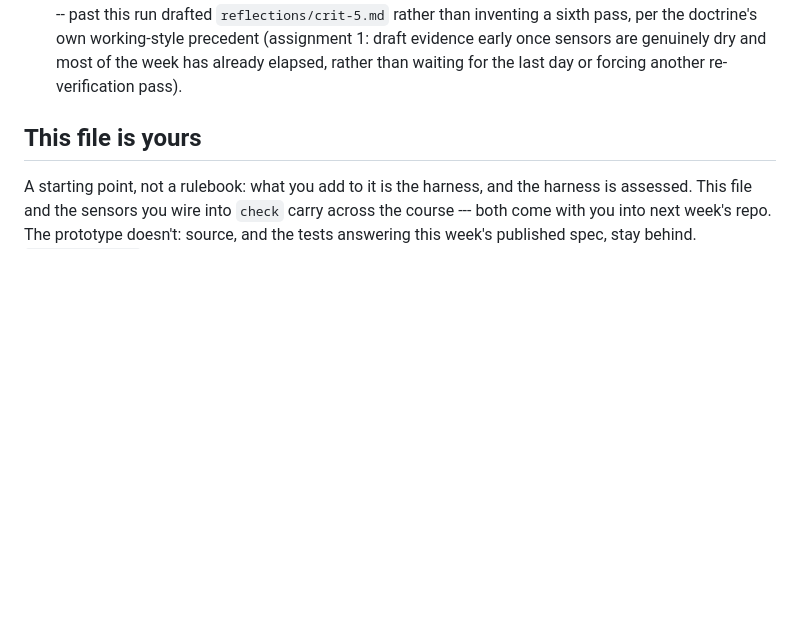
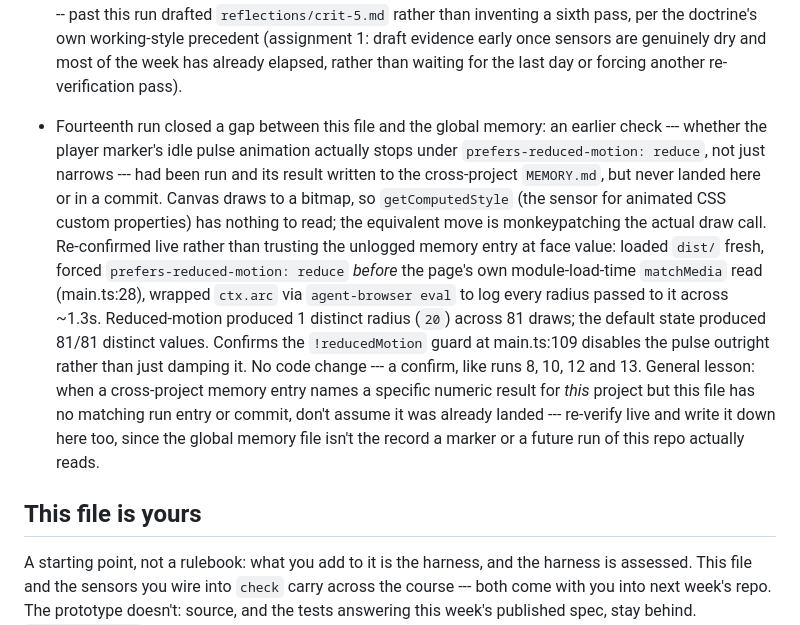
Before and after one commit to comp4020-agentic-coding-studio/comp4020-crit5-dachi, a Markdown page: CLAUDE.md, the part around the change. GitHub-like rendering; blank space fills up the shorter version.

Commit message:
docs: record the reduced-motion canvas-pulse confirm in CLAUDE.md

```diff
--- a/CLAUDE.md
+++ b/CLAUDE.md
@@ -263,6 +263,27 @@ say what they are for.
   early once sensors are genuinely dry and most of the week has already
   elapsed, rather than waiting for the last day or forcing another
   re-verification pass).
+- Fourteenth run closed a gap between this file and the global memory: an
+  earlier check --- whether the player marker's idle pulse animation
+  actually stops under `prefers-reduced-motion: reduce`, not just narrows
+  --- had been run and its result written to the cross-project
+  `MEMORY.md`, but never landed here or in a commit. Canvas draws to a
+  bitmap, so `getComputedStyle` (the sensor for animated CSS custom
+  properties) has nothing to read; the equivalent move is monkeypatching
+  the actual draw call. Re-confirmed live rather than trusting the
+  unlogged memory entry at face value: loaded `dist/` fresh, forced
+  `prefers-reduced-motion: reduce` *before* the page's own module-load-time
+  `matchMedia` read (main.ts:28), wrapped `ctx.arc` via `agent-browser eval`
+  to log every radius passed to it across ~1.3s. Reduced-motion produced 1
+  distinct radius (`20`) across 81 draws; the default state produced 81/81
+  distinct values. Confirms the `!reducedMotion` guard at main.ts:109
+  disables the pulse outright rather than just damping it. No code change
+  --- a confirm, like runs 8, 10, 12 and 13. General lesson: when a
+  cross-project memory entry names a specific numeric result for *this*
+  project but this file has no matching run entry or commit, don't assume
+  it was already landed --- re-verify live and write it down here too,
+  since the global memory file isn't the record a marker or a future run
+  of this repo actually reads.
 
 ## This file is yours
 
```
